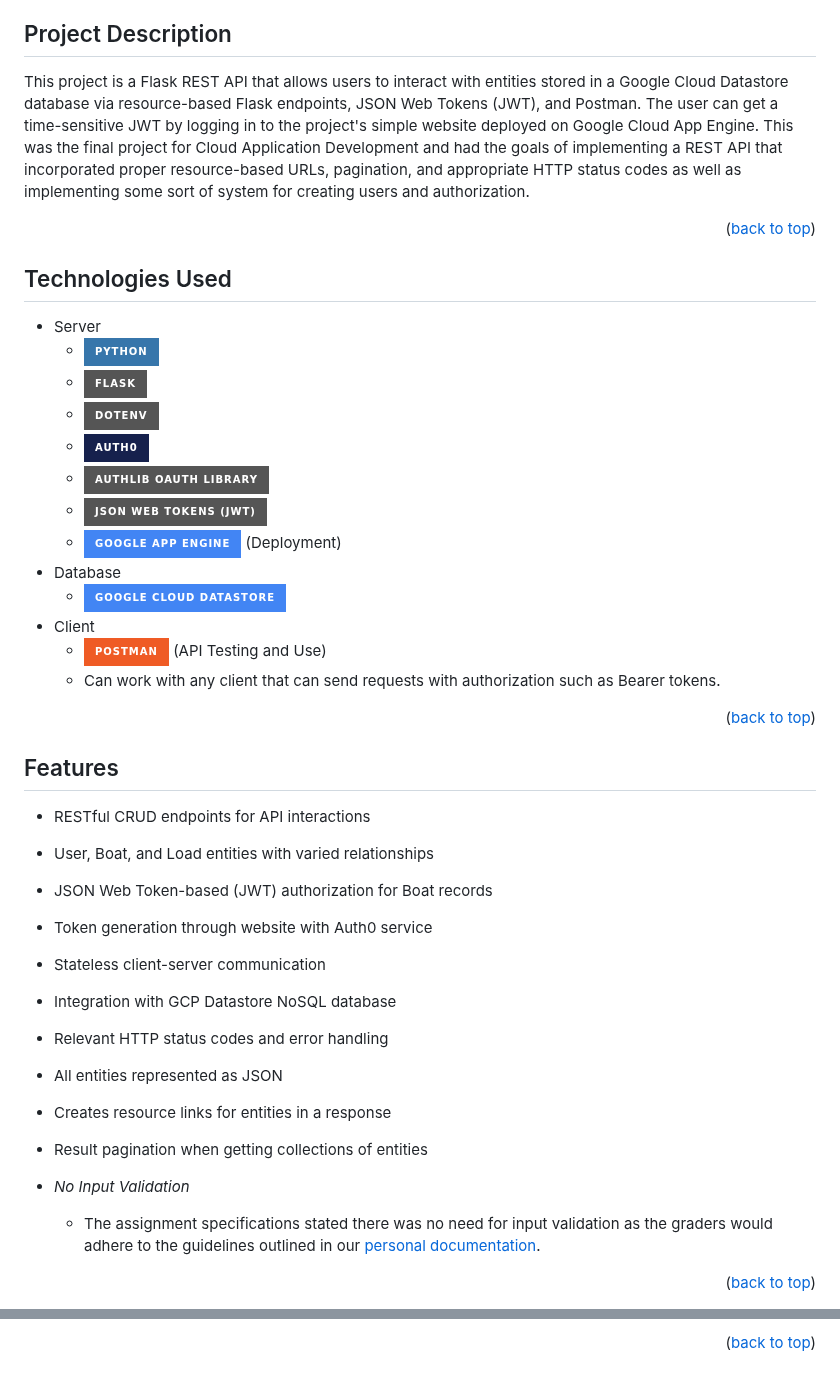
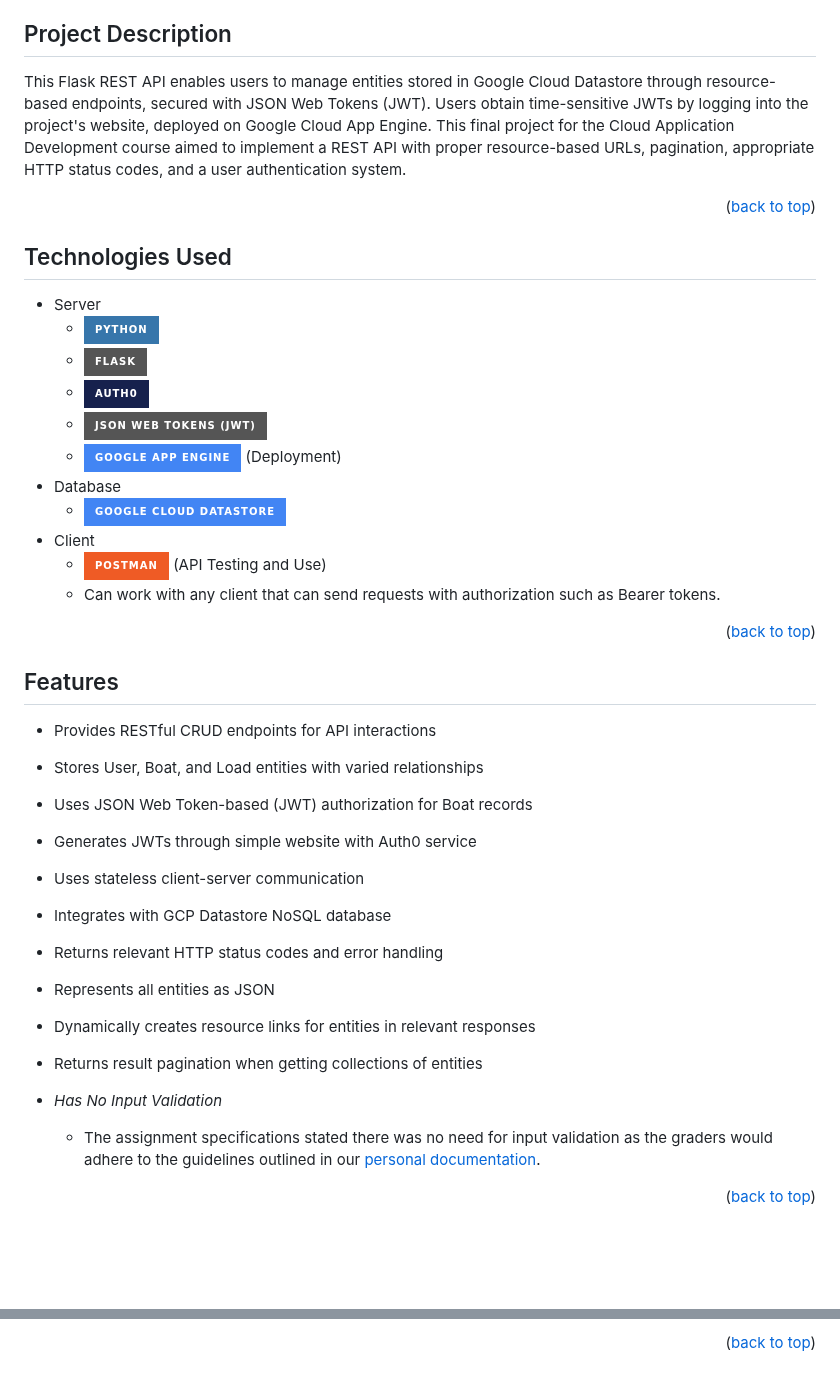
Before and after one commit to lubranoa/CS493-Portfolio-Project, a Markdown page: README.md, 2 parts joined by grey strips. Rendered like a GitHub page; badges without logos; blank space fills up the shorter version.

Commit message:
Update description and feature verbiage, remove some tech

```diff
--- a/README.md
+++ b/README.md
@@ -51,8 +51,7 @@
 <!-- Project Description -->
 ## Project Description
 
-This project is a Flask REST API that allows users to interact with entities stored in a Google Cloud Datastore database via resource-based Flask endpoints, JSON Web Tokens (JWT), and Postman. The user can get a time-sensitive JWT by logging in to the project's simple website deployed on Google Cloud App Engine. This was the final project for Cloud Application Development and had the goals of implementing a REST API that incorporated proper resource-based URLs, pagination, and appropriate HTTP status codes as well as implementing some sort of system for creating users and authorization.
-
+This Flask REST API enables users to manage entities stored in Google Cloud Datastore through resource-based endpoints, secured with JSON Web Tokens (JWT). Users obtain time-sensitive JWTs by logging into the project's website, deployed on Google Cloud App Engine. This final project for the Cloud Application Development course aimed to implement a REST API with proper resource-based URLs, pagination, appropriate HTTP status codes, and a user authentication system.
 <p align="right">(<a href="#readme-top">back to top</a>)</p>
 
 <!-- Technologies Used -->
@@ -61,9 +60,7 @@ This project is a Flask REST API that allows users to interact with entities sto
   - Server
     - [![Python][Python]][Python-url]
     - [![Flask][Flask]][Flask-url]
-    - [![Dotenv][Dotenv]][Dotenv-url]
     - [![Auth0][Auth0]][Auth0-url]
-    - [![OAuth][OAuth]][OAuth-url]
     - [![JWT][JWT]][JWT-url]
     - [![App-engine][App-engine]][App-engine-url] (Deployment)
   - Database
@@ -77,27 +74,27 @@ This project is a Flask REST API that allows users to interact with entities sto
 <!-- Features -->
 ## Features
 
-  - RESTful CRUD endpoints for API interactions
+  - Provides RESTful CRUD endpoints for API interactions
 
-  - User, Boat, and Load entities with varied relationships
+  - Stores User, Boat, and Load entities with varied relationships
 
-  - JSON Web Token-based (JWT) authorization for Boat records
+  - Uses JSON Web Token-based (JWT) authorization for Boat records
 
-  - Token generation through website with Auth0 service
+  - Generates JWTs through simple website with Auth0 service
 
-  - Stateless client-server communication
+  - Uses stateless client-server communication
 
-  - Integration with GCP Datastore NoSQL database
+  - Integrates with GCP Datastore NoSQL database
 
-  - Relevant HTTP status codes and error handling
+  - Returns relevant HTTP status codes and error handling
 
-  - All entities represented as JSON
+  - Represents all entities as JSON
 
-  - Creates resource links for entities in a response
+  - Dynamically creates resource links for entities in relevant responses
 
-  - Result pagination when getting collections of entities
+  - Returns result pagination when getting collections of entities
 
-  - *No Input Validation*
+  - *Has No Input Validation*
     - The assignment specifications stated there was no need for input validation as the graders would adhere to the guidelines outlined in our [personal documentation](/assets/documents/lubranoa_project.pdf).
 
 <p align="right">(<a href="#readme-top">back to top</a>)</p>
@@ -288,9 +285,6 @@ Project Link: [https://github.com/lubranoa/CS493-Portfolio-Project][repo-url]
 [Auth0]: https://img.shields.io/badge/Auth0-16214d?style=for-the-badge&logo=auth0
 [Auth0-url]: https://auth0.com/
 
-[OAuth]: https://img.shields.io/badge/Authlib_OAuth_Library-grey?style=for-the-badge
-[OAuth-url]: https://docs.authlib.org/en/latest/client/
-
 [JWT]: https://img.shields.io/badge/JSON_Web_Tokens_(JWT)-grey?style=for-the-badge&logo=jsonwebtokens
 [JWT-url]: https://jwt.io/introduction
 
@@ -303,9 +297,6 @@ Project Link: [https://github.com/lubranoa/CS493-Portfolio-Project][repo-url]
 [Postman]: https://img.shields.io/badge/Postman-ef5b25?style=for-the-badge&logo=postman&logoColor=white
 [Postman-url]: https://www.postman.com/
 
-[Dotenv]: https://img.shields.io/badge/Dotenv-grey?style=for-the-badge&logo=dotenv&logoColor=ecd53f
-[Dotenv-url]: https://pypi.org/project/python-dotenv/
-
 [email]: mailto:lubrano.alexander@gmail.com
 [linkedin-url]: https://linkedin.com/in/lubrano-alexander
 [repo-url]: https://github.com/lubranoa/CS493-Portfolio-Project
```
